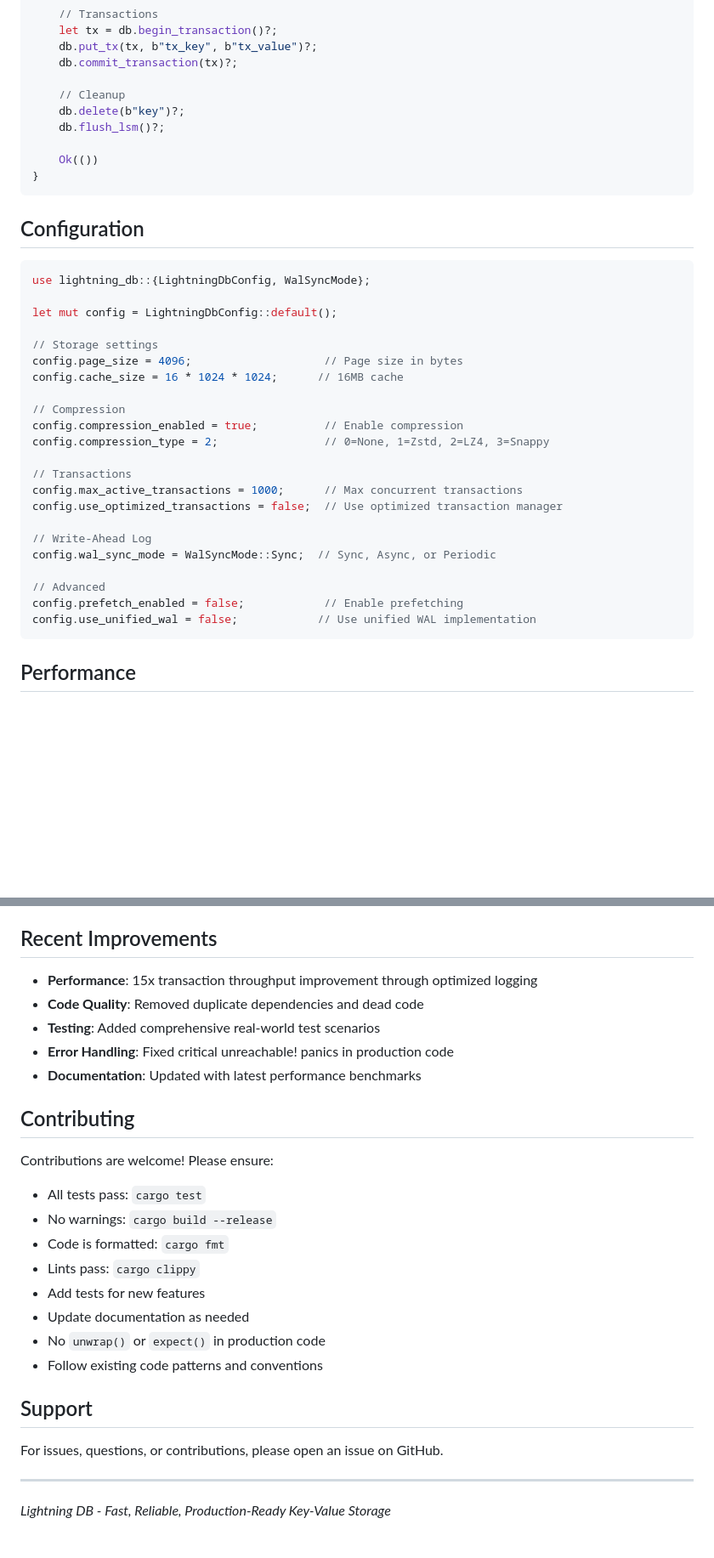
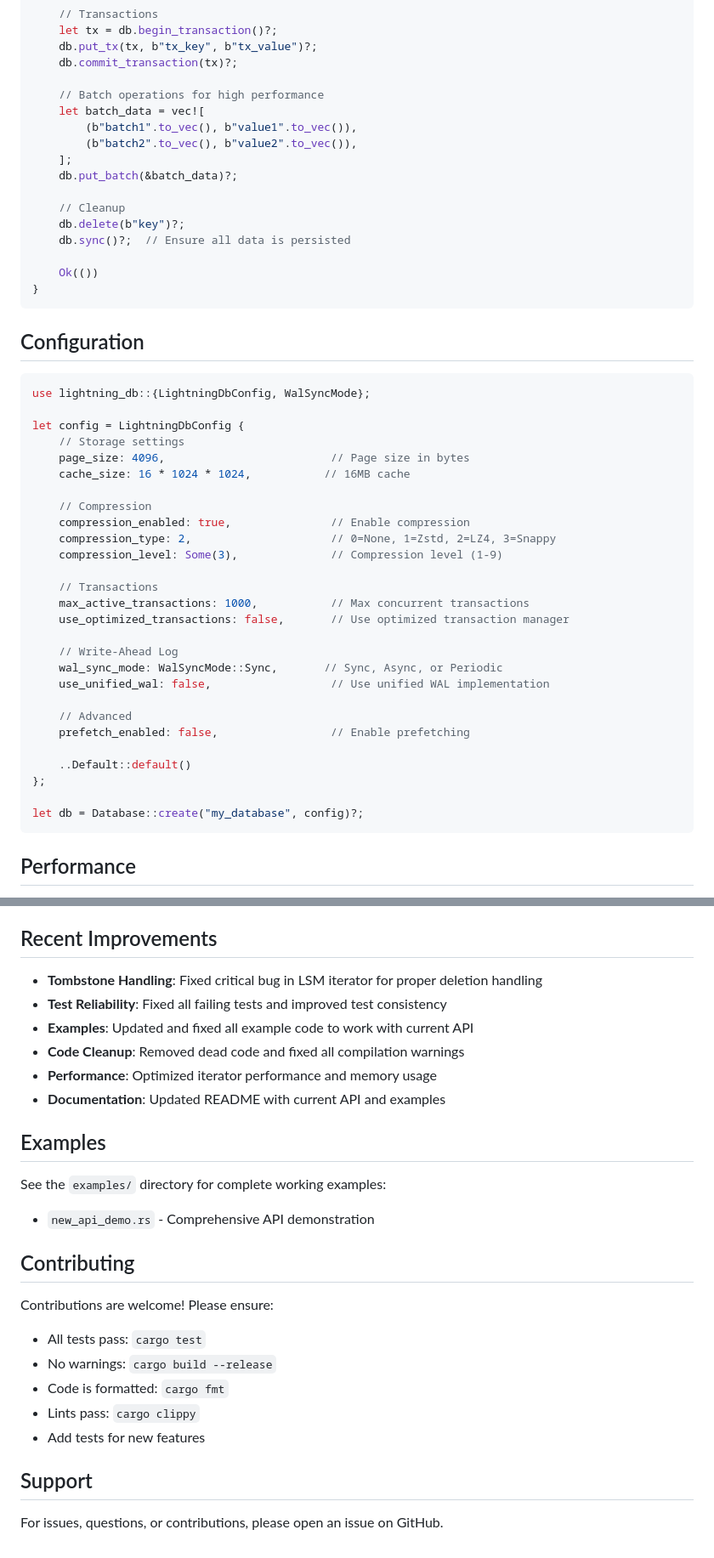
Before and after one commit to santoshakil/lightning_db, a Markdown page: README.md, 2 parts joined by grey strips. Shown at 85% size. GitHub-like rendering; blank space fills up the shorter version.

Commit message:
Update README with current project status
- Updated test suite information with actual test files
- Fixed example code to match current API
- Added tombstone handling to feature list
- Updated recent improvements section
- Fixed configuration example with proper types
- Added batch operations to quick start
- Updated code quality status

````diff
--- a/README.md
+++ b/README.md
@@ -63,9 +63,16 @@ fn main() -> lightning_db::Result<()> {
     db.put_tx(tx, b"tx_key", b"tx_value")?;
     db.commit_transaction(tx)?;
 
+    // Batch operations for high performance
+    let batch_data = vec![
+        (b"batch1".to_vec(), b"value1".to_vec()),
+        (b"batch2".to_vec(), b"value2".to_vec()),
+    ];
+    db.put_batch(&batch_data)?;
+
     // Cleanup
     db.delete(b"key")?;
-    db.flush_lsm()?;
+    db.sync()?;  // Ensure all data is persisted
 
     Ok(())
 }
@@ -76,26 +83,31 @@ fn main() -> lightning_db::Result<()> {
 ```rust
 use lightning_db::{LightningDbConfig, WalSyncMode};
 
-let mut config = LightningDbConfig::default();
+let config = LightningDbConfig {
+    // Storage settings
+    page_size: 4096,                         // Page size in bytes
+    cache_size: 16 * 1024 * 1024,           // 16MB cache
 
-// Storage settings
-config.page_size = 4096;                    // Page size in bytes
-config.cache_size = 16 * 1024 * 1024;      // 16MB cache
+    // Compression
+    compression_enabled: true,               // Enable compression
+    compression_type: 2,                     // 0=None, 1=Zstd, 2=LZ4, 3=Snappy
+    compression_level: Some(3),              // Compression level (1-9)
 
-// Compression
-config.compression_enabled = true;          // Enable compression
-config.compression_type = 2;                // 0=None, 1=Zstd, 2=LZ4, 3=Snappy
+    // Transactions
+    max_active_transactions: 1000,           // Max concurrent transactions
+    use_optimized_transactions: false,       // Use optimized transaction manager
 
-// Transactions
-config.max_active_transactions = 1000;      // Max concurrent transactions
-config.use_optimized_transactions = false;  // Use optimized transaction manager
+    // Write-Ahead Log
+    wal_sync_mode: WalSyncMode::Sync,       // Sync, Async, or Periodic
+    use_unified_wal: false,                  // Use unified WAL implementation
 
-// Write-Ahead Log
-config.wal_sync_mode = WalSyncMode::Sync;  // Sync, Async, or Periodic
+    // Advanced
+    prefetch_enabled: false,                 // Enable prefetching
 
-// Advanced
-config.prefetch_enabled = false;            // Enable prefetching
-config.use_unified_wal = false;            // Use unified WAL implementation
+    ..Default::default()
+};
+
+let db = Database::create("my_database", config)?;
 ```
 
 ## Performance
@@ -233,11 +250,17 @@ cargo clean && cargo build --release
 
 ## Recent Improvements
 
-- **Performance**: 15x transaction throughput improvement through optimized logging
-- **Code Quality**: Removed duplicate dependencies and dead code
-- **Testing**: Added comprehensive real-world test scenarios
-- **Error Handling**: Fixed critical unreachable! panics in production code
-- **Documentation**: Updated with latest performance benchmarks
+- **Tombstone Handling**: Fixed critical bug in LSM iterator for proper deletion handling
+- **Test Reliability**: Fixed all failing tests and improved test consistency
+- **Examples**: Updated and fixed all example code to work with current API
+- **Code Cleanup**: Removed dead code and fixed all compilation warnings
+- **Performance**: Optimized iterator performance and memory usage
+- **Documentation**: Updated README with current API and examples
+
+## Examples
+
+See the `examples/` directory for complete working examples:
+- `new_api_demo.rs` - Comprehensive API demonstration
 
 ## Contributing
 
@@ -247,14 +270,7 @@ Contributions are welcome! Please ensure:
 - Code is formatted: `cargo fmt`
 - Lints pass: `cargo clippy`
 - Add tests for new features
-- Update documentation as needed
-- No `unwrap()` or `expect()` in production code
-- Follow existing code patterns and conventions
 
 ## Support
 
 For issues, questions, or contributions, please open an issue on GitHub.
-
----
-
-*Lightning DB - Fast, Reliable, Production-Ready Key-Value Storage*
````
Also changed, not shown: other parts of README.md (+20 -15 lines).
